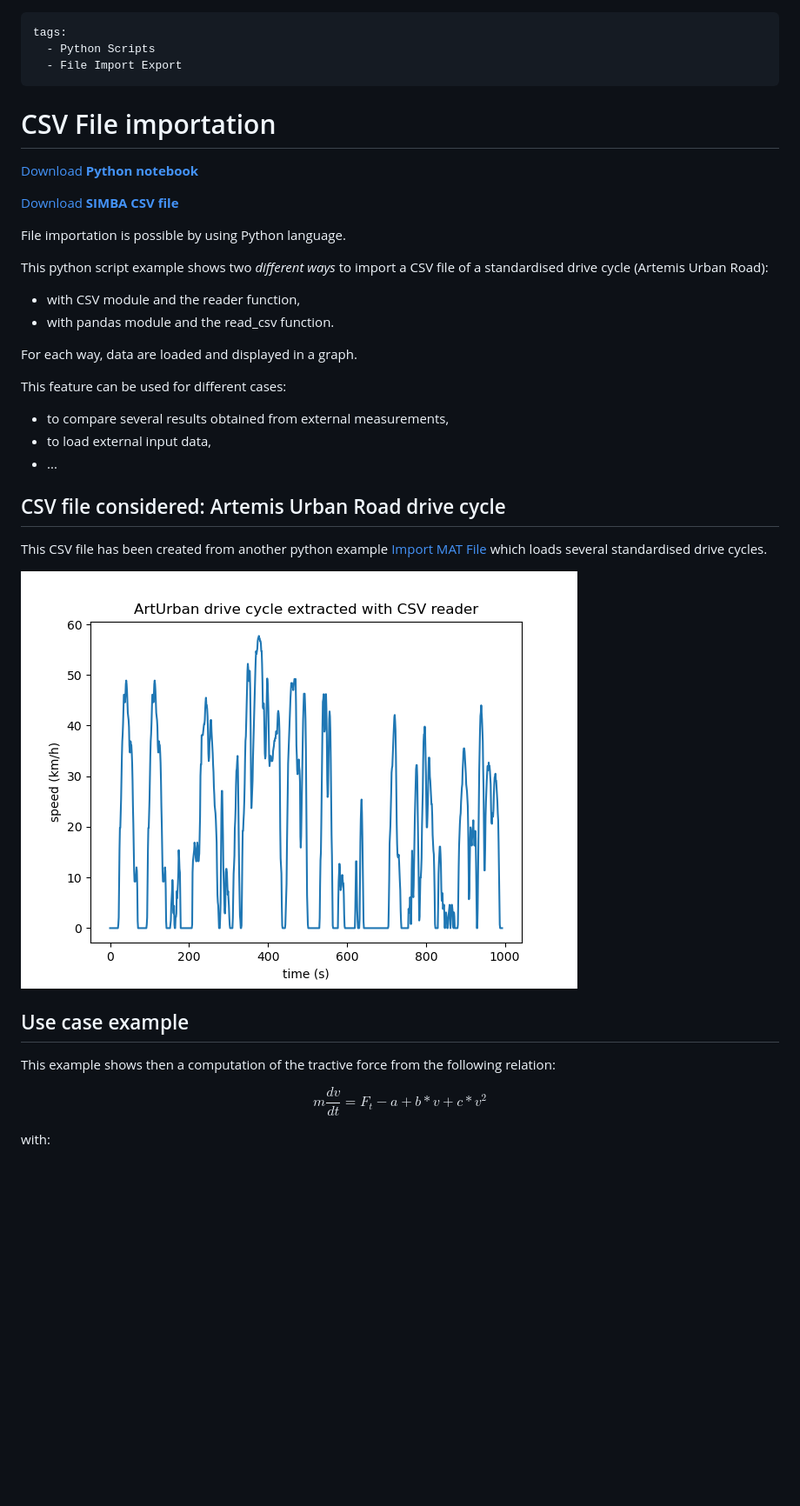
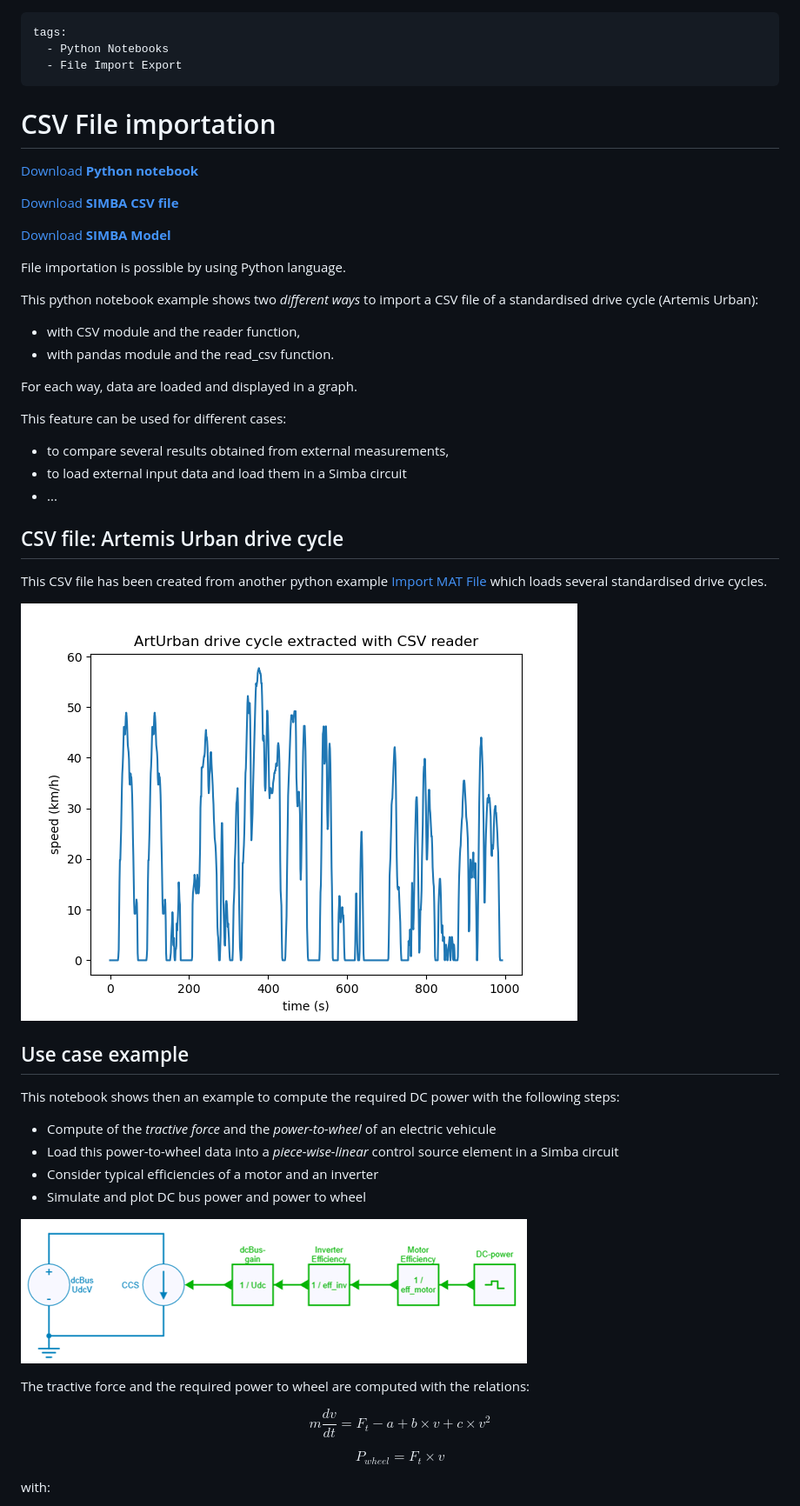
Before and after one commit to aesim-tech/simba-python-examples, a Markdown page: 16. CSV File Import/readme.md, the part around one of its changes. Shown at 87% size. Drawn GitHub-style; pictures changed too: 16. CSV File Import/fig/power2wheel_circuit.png (added); blank space fills up the shorter version.

```diff
--- a/16. CSV File Import/readme.md
+++ b/16. CSV File Import/readme.md
@@ -1,6 +1,6 @@
 ---
 tags:
-  - Python Scripts
+  - Python Notebooks
   - File Import Export
 ---
 
@@ -10,9 +10,11 @@ tags:
 
 [Download **SIMBA CSV file**](ArtUrban.csv)
 
+[Download **SIMBA Model**](csv_file_import.jsimba)
+
 File importation is possible by using Python language.
 
-This python script example shows two *different ways* to import a CSV file of a standardised drive cycle (Artemis Urban Road):
+This python notebook example shows two *different ways* to import a CSV file of a standardised drive cycle (Artemis Urban):
 
 * with CSV module and the reader function,
 * with pandas module and the read_csv function.
@@ -22,20 +24,32 @@ For each way, data are loaded and displayed in a graph.
 This feature can be used for different cases:
 
 * to compare several results obtained from external measurements,
-* to load external input data,
+* to load external input data and load them in a Simba circuit
 * ...
 
-## CSV file considered: Artemis Urban Road drive cycle
+
+## CSV file: Artemis Urban drive cycle
 
 This CSV file has been created from another python example [Import MAT File](../31.%20MAT%20File%20Import/readme.md) which loads several standardised drive cycles.
 
-![result](fig/result.png)
+![result](fig/speed_profile.png)
 
 ## Use case example
 
-This example shows then a computation of the tractive force from the following relation:
+This notebook shows then an example to compute the required DC power with the following steps:
 
-$$m \dfrac{dv}{dt} = F_t - a + b * v + c * v^2$$
+* Compute of the *tractive force* and the *power-to-wheel* of an electric vehicule
+* Load this power-to-wheel data into a *piece-wise-linear* control source element in a Simba circuit
+* Consider typical efficiencies of a motor and an inverter
+* Simulate and plot DC bus power and power to wheel
+
+![Simba circuit](fig/power2wheel_circuit.png)
+
+The tractive force and the required power to wheel are computed with the relations:
+
+$$m \dfrac{dv}{dt} = F_t - a + b \times v + c \times v^2$$
+
+$$P_{wheel} = F_t \times v$$
 
 with:
 
```
Also changed, not shown: other parts of 16. CSV File Import/readme.md (+8 -2 lines), 09. ThermalDataManagement/readme.md (+1 -0 lines), 16. CSV File Import/fig/powers.png (added), 16. CSV File Import/fig/speed_profile.png (renamed from 16. CSV File Import/fig/result.png), 16. CSV File Import/fig/tractive_force.png (deleted), 3 other files.
